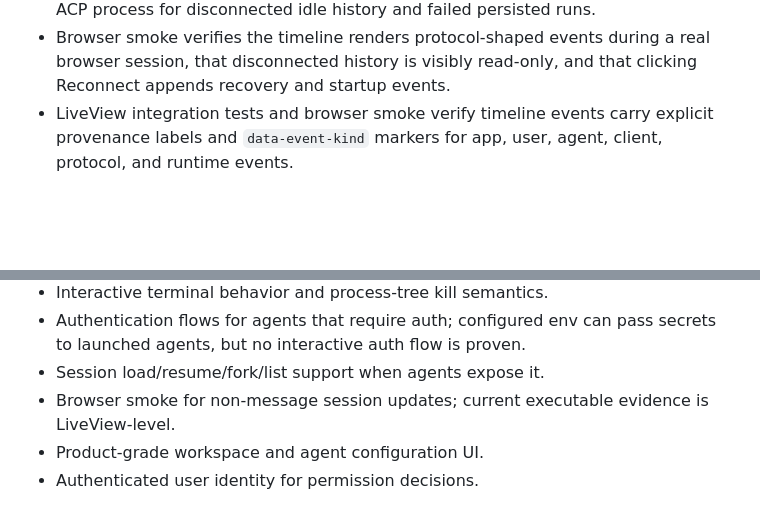
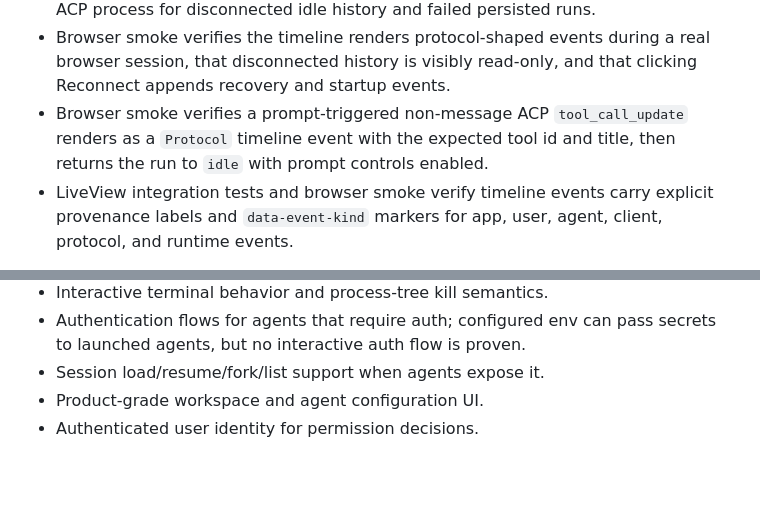
Before and after one commit to deepfates/haven, a Markdown page: docs/validation-matrix.md, 2 parts joined by grey strips. Rendered like a GitHub page; blank space fills up the shorter version.

Commit message:
docs: record protocol update browser smoke

```diff
--- a/docs/validation-matrix.md
+++ b/docs/validation-matrix.md
@@ -76,6 +76,9 @@ Evidence:
 - Browser smoke verifies the timeline renders protocol-shaped events during a
   real browser session, that disconnected history is visibly read-only, and that
   clicking Reconnect appends recovery and startup events.
+- Browser smoke verifies a prompt-triggered non-message ACP `tool_call_update`
+  renders as a `Protocol` timeline event with the expected tool id and title,
+  then returns the run to `idle` with prompt controls enabled.
 - LiveView integration tests and browser smoke verify timeline events carry
   explicit provenance labels and `data-event-kind` markers for app, user, agent,
   client, protocol, and runtime events.
@@ -309,8 +312,6 @@ be counted as complete until there is executable evidence.
 - Authentication flows for agents that require auth; configured env can pass
   secrets to launched agents, but no interactive auth flow is proven.
 - Session load/resume/fork/list support when agents expose it.
-- Browser smoke for non-message session updates; current executable evidence is
-  LiveView-level.
 - Product-grade workspace and agent configuration UI.
 - Authenticated user identity for permission decisions.
 
```
